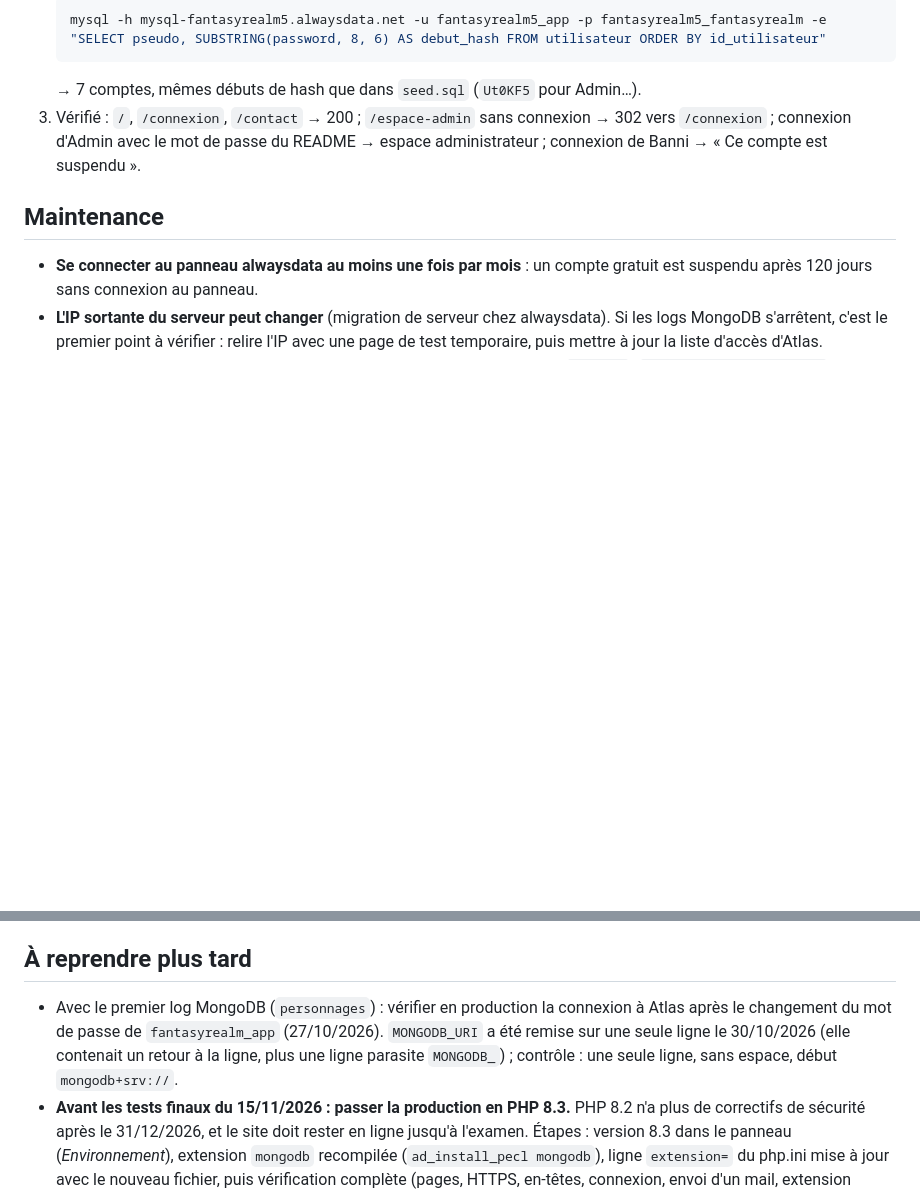
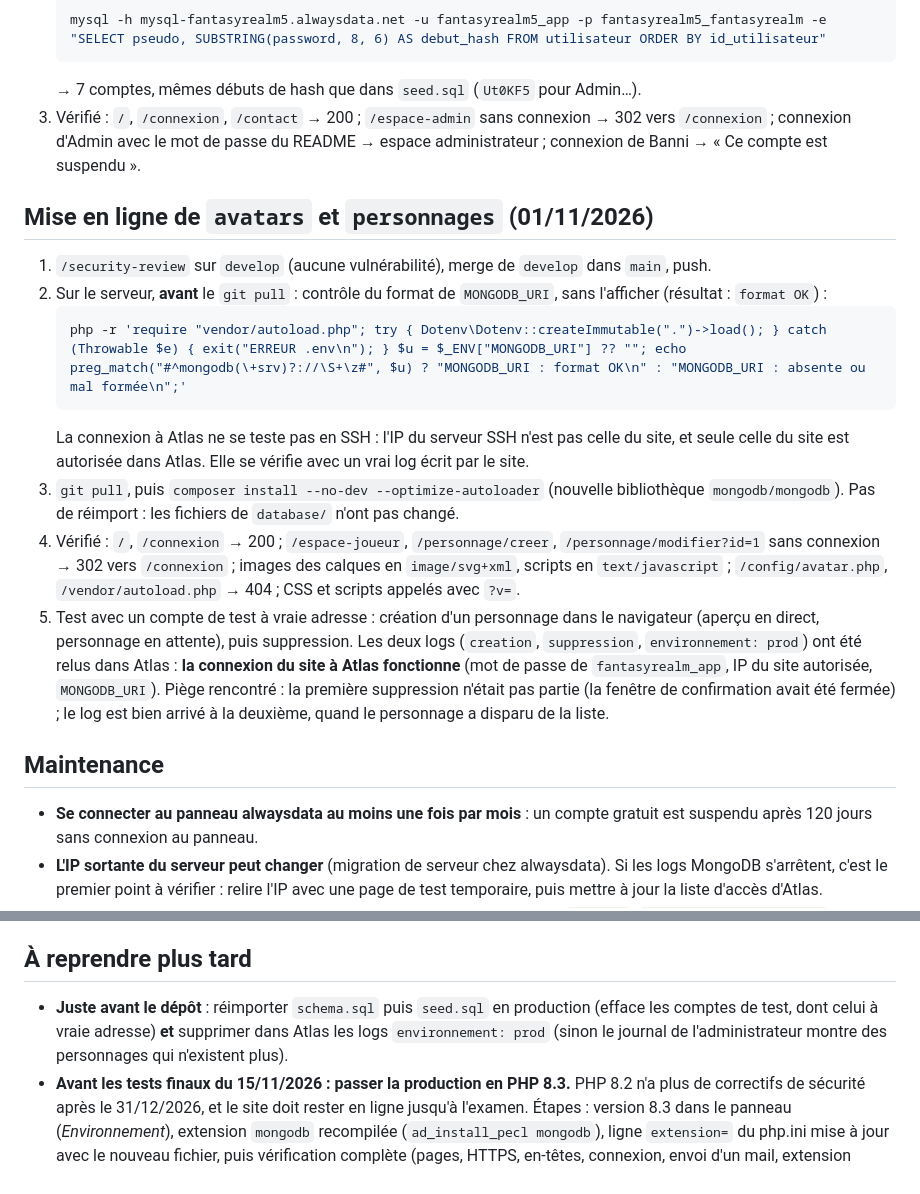
Before and after one commit to CafeManBoy/fantasyrealm, a Markdown page: docs/notes/deploiement.md, 2 parts joined by grey strips. Rendered like a GitHub page; blank space fills up the shorter version.

Commit message:
docs: mise en ligne des avatars et des personnages (premier log MongoDB en production)

````diff
--- a/docs/notes/deploiement.md
+++ b/docs/notes/deploiement.md
@@ -229,6 +229,29 @@ Critères (CLAUDE.md) : PHP 8 avec l'extension `mongodb`, MySQL ou MariaDB, poss
    `/connexion` ; connexion d'Admin avec le mot de passe du README → espace administrateur ;
    connexion de Banni → « Ce compte est suspendu ».
 
+## Mise en ligne de `avatars` et `personnages` (01/11/2026)
+
+1. `/security-review` sur `develop` (aucune vulnérabilité), merge de `develop` dans `main`, push.
+2. Sur le serveur, **avant** le `git pull` : contrôle du format de `MONGODB_URI`, sans l'afficher
+   (résultat : `format OK`) :
+   ```bash
+   php -r 'require "vendor/autoload.php"; try { Dotenv\Dotenv::createImmutable(".")->load(); } catch (Throwable $e) { exit("ERREUR .env\n"); } $u = $_ENV["MONGODB_URI"] ?? ""; echo preg_match("#^mongodb(\+srv)?://\S+\z#", $u) ? "MONGODB_URI : format OK\n" : "MONGODB_URI : absente ou mal formée\n";'
+   ```
+   La connexion à Atlas ne se teste pas en SSH : l'IP du serveur SSH n'est pas celle du site, et
+   seule celle du site est autorisée dans Atlas. Elle se vérifie avec un vrai log écrit par le site.
+3. `git pull`, puis `composer install --no-dev --optimize-autoloader` (nouvelle bibliothèque
+   `mongodb/mongodb`). Pas de réimport : les fichiers de `database/` n'ont pas changé.
+4. Vérifié : `/`, `/connexion` → 200 ; `/espace-joueur`, `/personnage/creer`,
+   `/personnage/modifier?id=1` sans connexion → 302 vers `/connexion` ; images des calques en
+   `image/svg+xml`, scripts en `text/javascript` ; `/config/avatar.php`, `/vendor/autoload.php` → 404 ;
+   CSS et scripts appelés avec `?v=`.
+5. Test avec un compte de test à vraie adresse : création d'un personnage dans le navigateur
+   (aperçu en direct, personnage en attente), puis suppression. Les deux logs (`creation`,
+   `suppression`, `environnement: prod`) ont été relus dans Atlas : **la connexion du site à Atlas
+   fonctionne** (mot de passe de `fantasyrealm_app`, IP du site autorisée, `MONGODB_URI`).
+   Piège rencontré : la première suppression n'était pas partie (la fenêtre de confirmation avait
+   été fermée) ; le log est bien arrivé à la deuxième, quand le personnage a disparu de la liste.
+
 ## Maintenance
 
 - **Se connecter au panneau alwaysdata au moins une fois par mois** : un compte gratuit est
@@ -284,10 +307,10 @@ n'existe que si la validation en deux étapes est activée.
 
 ## À reprendre plus tard
 
-- Avec le premier log MongoDB (`personnages`) : vérifier en production la connexion à Atlas après
-  le changement du mot de passe de `fantasyrealm_app` (27/10/2026). `MONGODB_URI` a été remise sur
-  une seule ligne le 30/10/2026 (elle contenait un retour à la ligne, plus une ligne parasite
-  `MONGODB_`) ; contrôle : une seule ligne, sans espace, début `mongodb+srv://`.
+- **Juste avant le dépôt** : réimporter `schema.sql` puis `seed.sql` en production (efface les
+  comptes de test, dont celui à vraie adresse) **et** supprimer dans Atlas les logs
+  `environnement: prod` (sinon le journal de l'administrateur montre des personnages qui
+  n'existent plus).
 - **Avant les tests finaux du 15/11/2026 : passer la production en PHP 8.3.** PHP 8.2 n'a plus
   de correctifs de sécurité après le 31/12/2026, et le site doit rester en ligne jusqu'à
   l'examen. Étapes : version 8.3 dans le panneau (*Environnement*), extension `mongodb`
````
Also changed, not shown: docs/notes/personnages.md (+8 -0 lines).
